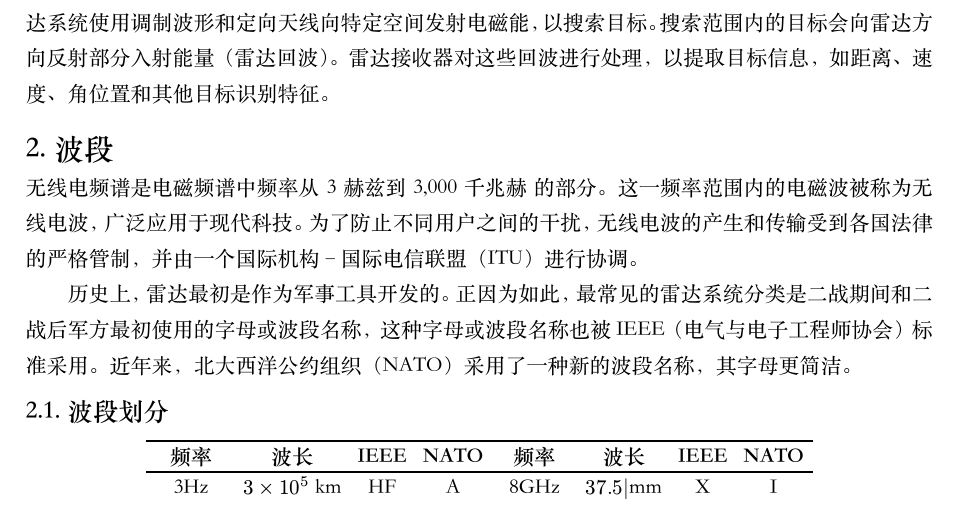
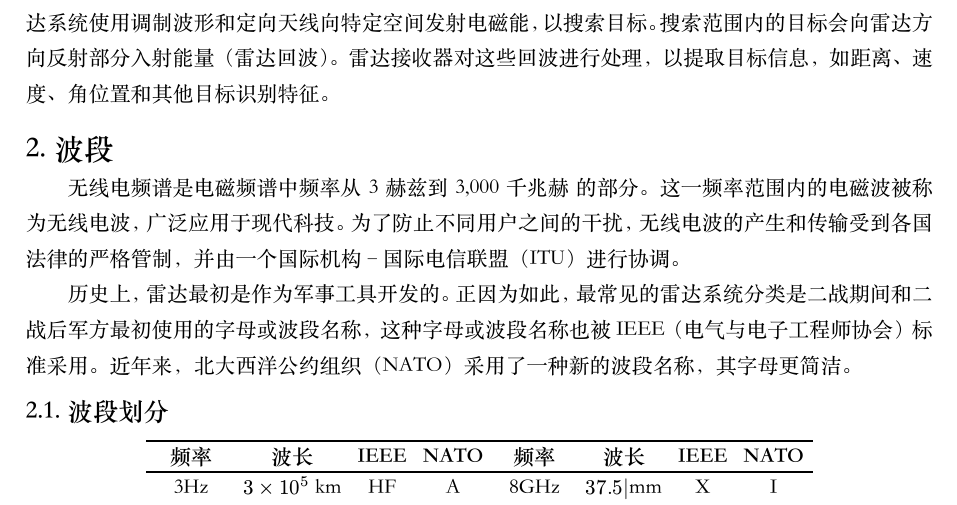
Before and after one commit to ivaquero/book-radar, a Typst document (01-雷达方程.typ): part of page 1 of 4, cut so that both start at the same text. The pictures show the PDF file articles/01-雷达方程.pdf that the author committed with the source.

Commit message:
docs: 📝 update readme

```diff
--- a/01-雷达方程.typ
+++ b/01-雷达方程.typ
@@ -13,7 +13,6 @@
 雷达（Radar）是无线电探测和测距（radio detection and ranging）的缩写。在大多数情况下，雷达系统使用调制波形和定向天线向特定空间发射电磁能，以搜索目标。搜索范围内的目标会向雷达方向反射部分入射能量（雷达回波）。雷达接收器对这些回波进行处理，以提取目标信息，如距离、速度、角位置和其他目标识别特征。
 
 = 波段
-<波段>
 
 无线电频谱是电磁频谱中频率从 3 赫兹到 3,000 千兆赫 的部分。这一频率范围内的电磁波被称为无线电波，广泛应用于现代科技。为了防止不同用户之间的干扰，无线电波的产生和传输受到各国法律的严格管制，并由一个国际机构--国际电信联盟（ITU）进行协调。
 
```
Also changed, not shown: README.md, articles/01-雷达方程.pdf.
